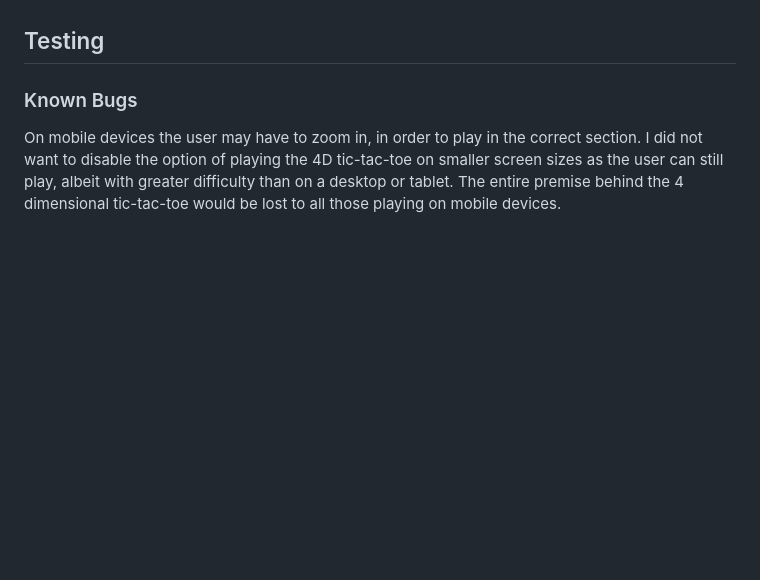
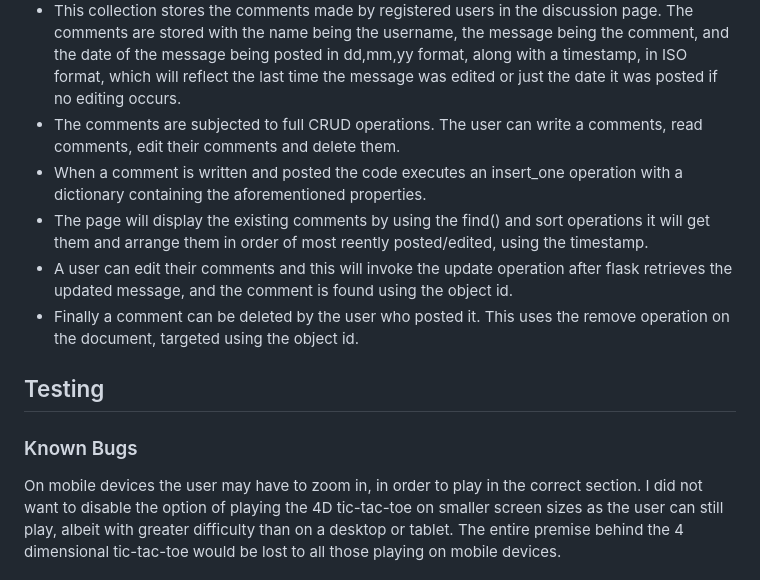
Before and after one commit to JonathanDelaney/TryTrickThatThough, a Markdown page: README.md, the part around the change printed below. Rendered like a GitHub page; blank space fills up the shorter version.

```diff
--- a/README.md
+++ b/README.md
@@ -124,3 +140,10 @@ This method, I derived myself, uses something akin to symmetric vectors and I co
+- This collection stores the comments made by registered users in the discussion page. The comments are stored with the name being the username, the message being the comment, and the date of the message being posted in dd,mm,yy format, along with a timestamp, in ISO format, which will reflect the last time the message was edited or just the date it was posted if no editing occurs.
+- The comments are subjected to full CRUD operations. The user can write a comments, read comments, edit their comments and delete them.
+- When a comment is written and posted the code executes an insert_one operation with a dictionary containing the aforementioned properties.
+- The page will display the existing comments by using the find() and sort operations it will get them and arrange them in order of most reently posted/edited, using the timestamp.
+- A user can edit their comments and this will invoke the update operation after flask retrieves the updated message, and the comment is found using the object id.
+- Finally a comment can be deleted by the user who posted it. This uses the remove operation on the document, targeted using the object id.
+
 ## Testing
 
 ### Known Bugs
```
Also changed, not shown: other parts of README.md (+16 -0 lines), static/images/comments-collection.png (added), static/images/user-collection.png (added).
